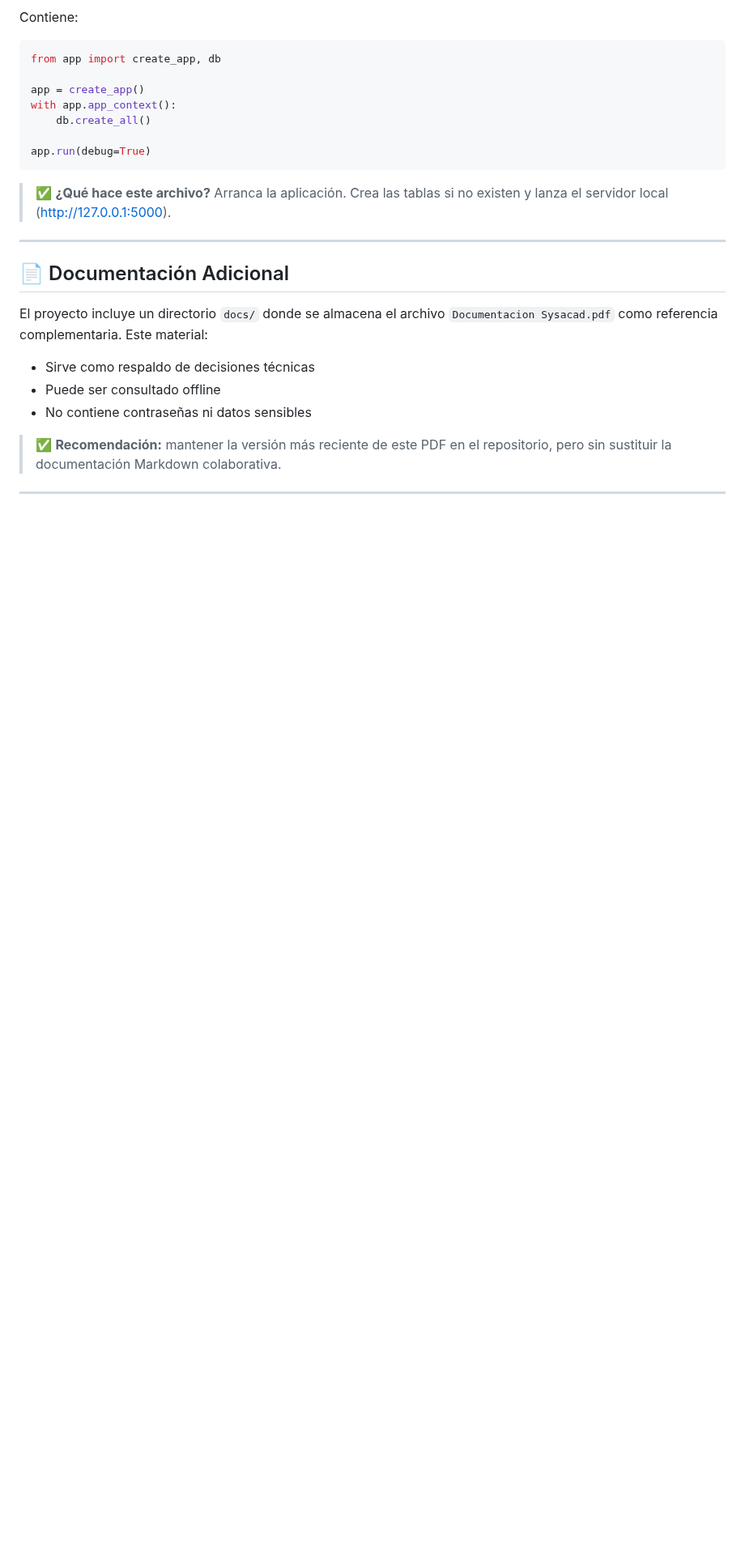
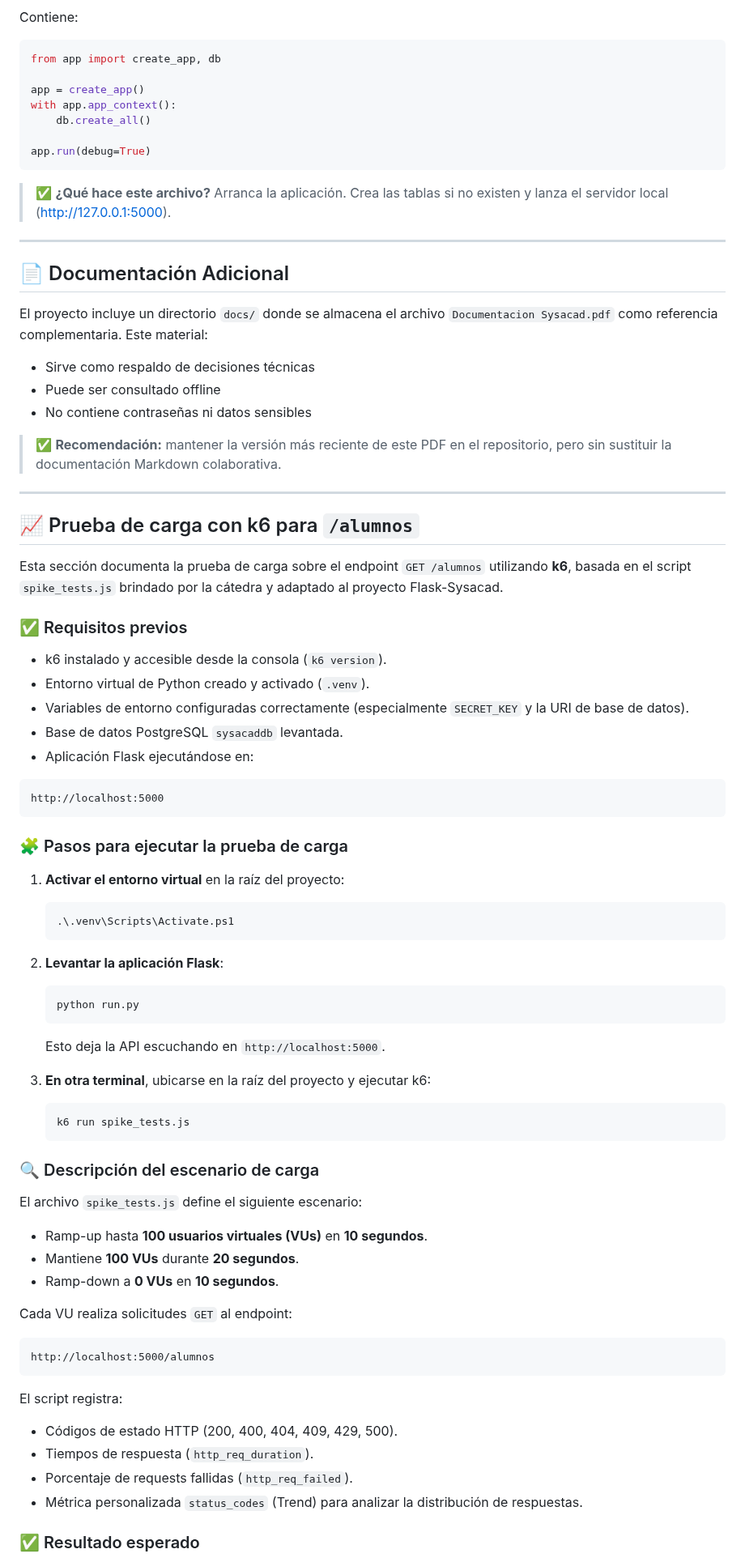
Before and after one commit to FrancoMartinezUTN/flask-sysacad, a Markdown page: DOCUMENTACION.md, the part around one of its changes. Shown at 81% size. Drawn GitHub-style; blank space fills up the shorter version.

Commit message:
docs(k6): documenta prueba de carga para GET /alumnos

````diff
--- a/DOCUMENTACION.md
+++ b/DOCUMENTACION.md
@@ -99,7 +99,7 @@ with app.app_context():
 app.run(debug=True)
 ```
 
-> ✅ **¿Qué hace este archivo?** Arranca la aplicación. Crea las tablas si no existen y lanza el servidor local ([http://127.0.0.1:5000](http://127.0.0.1:5000)).
+> ✅ **¿Qué hace este archivo?** Arranca la aplicación. Crea las tablas si no existen y lanza el servidor local (<http://127.0.0.1:5000>).
 
 ---
 
@@ -107,11 +107,72 @@ app.run(debug=True)
 
 El proyecto incluye un directorio `docs/` donde se almacena el archivo `Documentacion Sysacad.pdf` como referencia complementaria. Este material:
 
-* Sirve como respaldo de decisiones técnicas
-* Puede ser consultado offline
-* No contiene contraseñas ni datos sensibles
+- Sirve como respaldo de decisiones técnicas
+- Puede ser consultado offline
+- No contiene contraseñas ni datos sensibles
 
 > ✅ **Recomendación:** mantener la versión más reciente de este PDF en el repositorio, pero sin sustituir la documentación Markdown colaborativa.
 
 ---
 
+## 📈 Prueba de carga con k6 para `/alumnos`
+
+Esta sección documenta la prueba de carga sobre el endpoint `GET /alumnos` utilizando **k6**, basada en el script `spike_tests.js` brindado por la cátedra y adaptado al proyecto Flask-Sysacad.
+
+### ✅ Requisitos previos
+
+- k6 instalado y accesible desde la consola (`k6 version`).
+- Entorno virtual de Python creado y activado (`.venv`).
+- Variables de entorno configuradas correctamente (especialmente `SECRET_KEY` y la URI de base de datos).
+- Base de datos PostgreSQL `sysacaddb` levantada.
+- Aplicación Flask ejecutándose en:
+
+```text
+http://localhost:5000
+```
+
+### 🧩 Pasos para ejecutar la prueba de carga
+
+1. **Activar el entorno virtual** en la raíz del proyecto:
+
+   ```powershell
+   .\.venv\Scripts\Activate.ps1
+   ```
+
+2. **Levantar la aplicación Flask**:
+
+   ```powershell
+   python run.py
+   ```
+
+   Esto deja la API escuchando en `http://localhost:5000`.
+
+3. **En otra terminal**, ubicarse en la raíz del proyecto y ejecutar k6:
+
+   ```powershell
+   k6 run spike_tests.js
+   ```
+
+### 🔍 Descripción del escenario de carga
+
+El archivo `spike_tests.js` define el siguiente escenario:
+
+- Ramp-up hasta **100 usuarios virtuales (VUs)** en **10 segundos**.
+- Mantiene **100 VUs** durante **20 segundos**.
+- Ramp-down a **0 VUs** en **10 segundos**.
+
+Cada VU realiza solicitudes `GET` al endpoint:
+
+```text
+http://localhost:5000/alumnos
+```
+
+El script registra:
+
+- Códigos de estado HTTP (200, 400, 404, 409, 429, 500).
+- Tiempos de respuesta (`http_req_duration`).
+- Porcentaje de requests fallidas (`http_req_failed`).
+- Métrica personalizada `status_codes` (Trend) para analizar la distribución de respuestas.
+
+### ✅ Resultado esperado
+
````
Also changed, not shown: other parts of DOCUMENTACION.md (+22 -4 lines).
